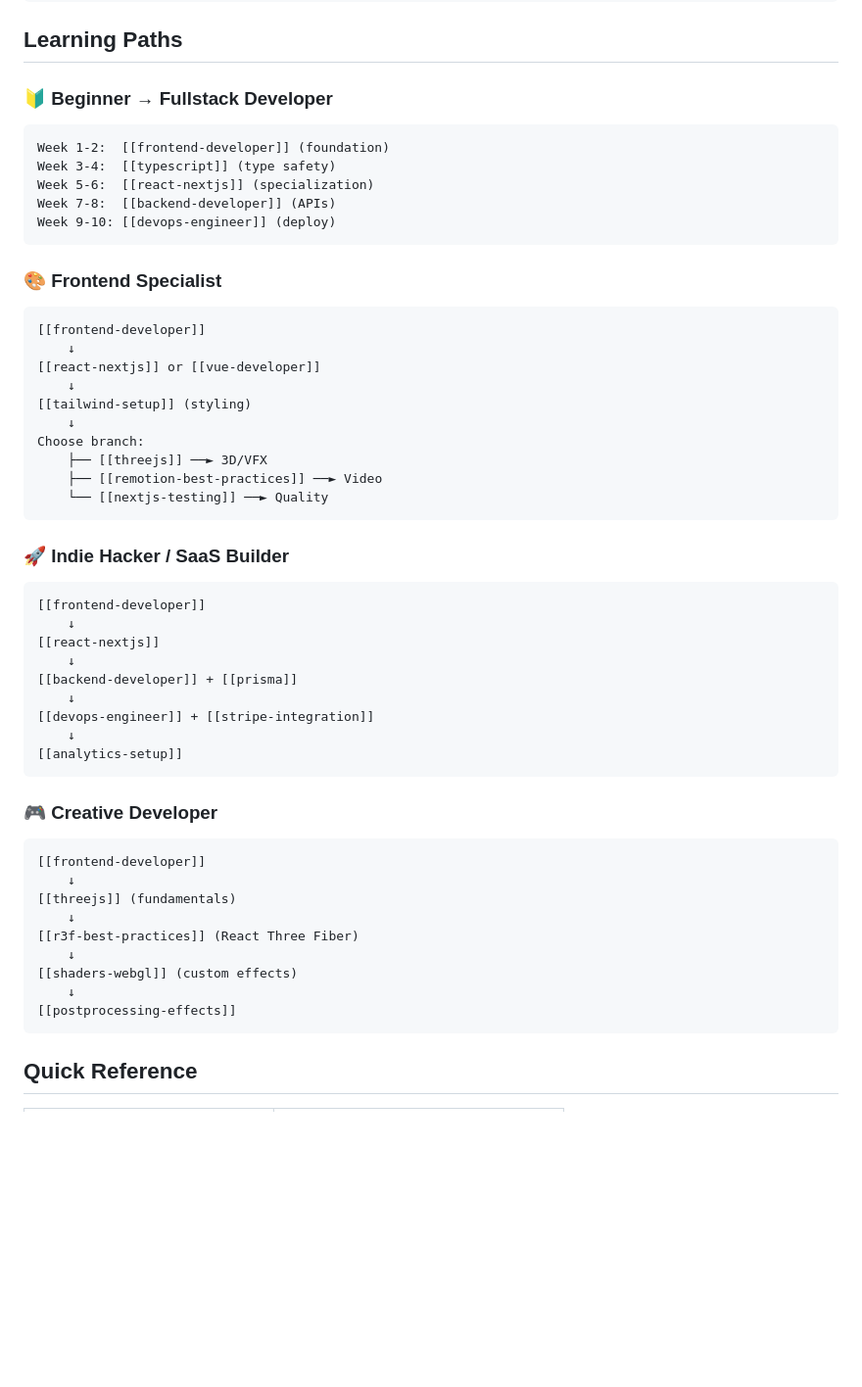
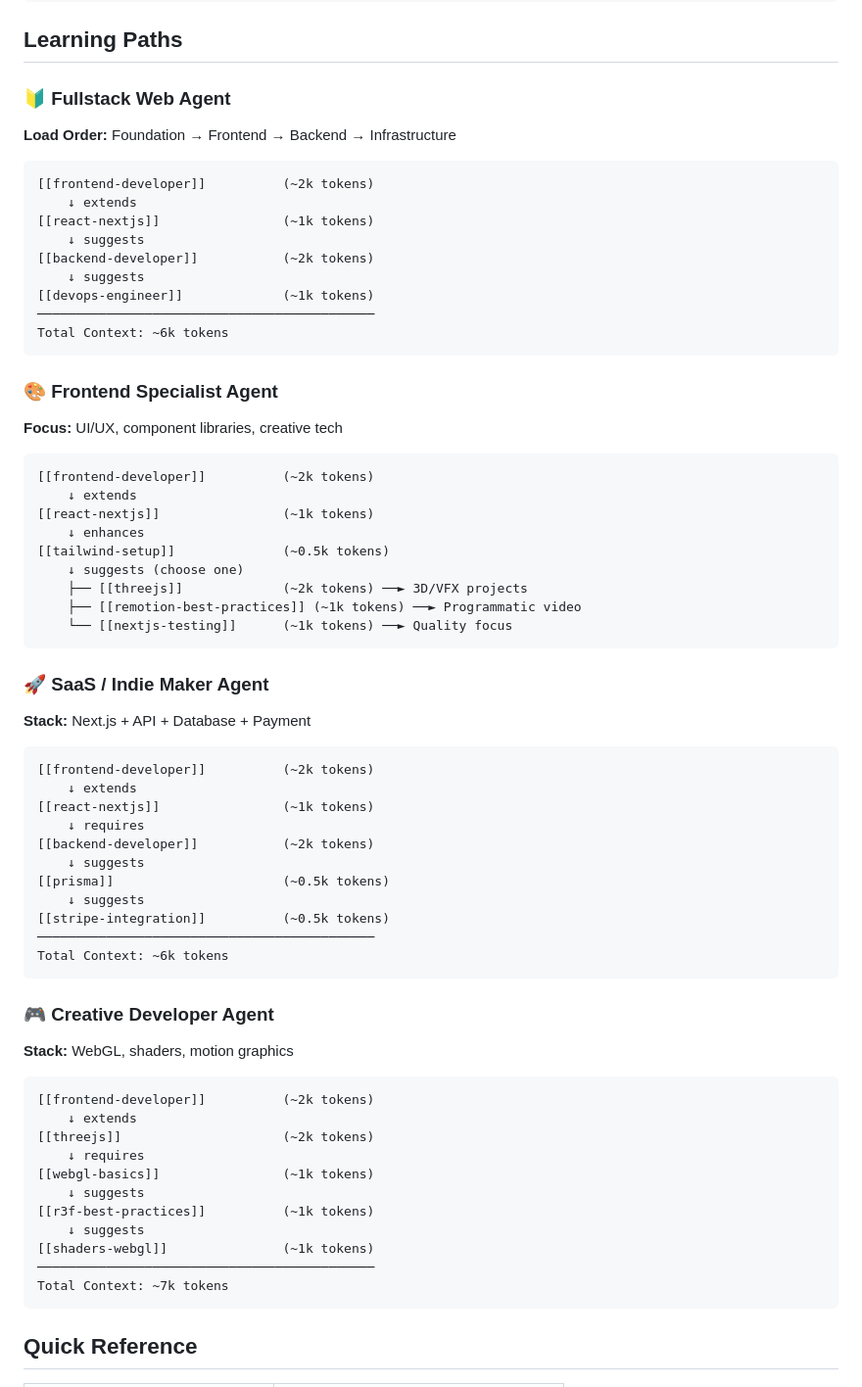
Before and after one commit to kienhaminh/anti-chaotic, a Markdown page: .agent/mocs/web-development-moc.md, the part around the change. Shown at 98% size. Rendered like a GitHub page; blank space fills up the shorter version.

Commit message:
fix(moc): update web-development-moc with proper agent-focused load orders
- Replace learning timelines (Week 1-2, Week 3-4) with load orders
- Add context budget estimates for each skill stack
- Show relationship types (extends, requires, suggests, enhances)
- Focus on Agent Skill activation patterns, not human learning paths

Rút kinh nghiệm: Agent Kit ≠ Learning Plan

````diff
--- a/.agent/mocs/web-development-moc.md
+++ b/.agent/mocs/web-development-moc.md
@@ -47,53 +47,64 @@ Capability Add-ons (apply to any):
 
 ## Learning Paths
 
-### 🔰 Beginner → Fullstack Developer
+### 🔰 Fullstack Web Agent
+**Load Order:** Foundation → Frontend → Backend → Infrastructure
 ```
-Week 1-2:  [[frontend-developer]] (foundation)
-Week 3-4:  [[typescript]] (type safety)
-Week 5-6:  [[react-nextjs]] (specialization)
-Week 7-8:  [[backend-developer]] (APIs)
-Week 9-10: [[devops-engineer]] (deploy)
+[[frontend-developer]]          (~2k tokens)
+    ↓ extends
+[[react-nextjs]]                (~1k tokens)
+    ↓ suggests
+[[backend-developer]]           (~2k tokens)
+    ↓ suggests
+[[devops-engineer]]             (~1k tokens)
+────────────────────────────────────────────
+Total Context: ~6k tokens
 ```
 
-### 🎨 Frontend Specialist
+### 🎨 Frontend Specialist Agent
+**Focus:** UI/UX, component libraries, creative tech
 ```
-[[frontend-developer]]
-    ↓
-[[react-nextjs]] or [[vue-developer]]
-    ↓
-[[tailwind-setup]] (styling)
-    ↓
-Choose branch:
-    ├── [[threejs]] ──► 3D/VFX
-    ├── [[remotion-best-practices]] ──► Video
-    └── [[nextjs-testing]] ──► Quality
+[[frontend-developer]]          (~2k tokens)
+    ↓ extends
+[[react-nextjs]]                (~1k tokens)
+    ↓ enhances
+[[tailwind-setup]]              (~0.5k tokens)
+    ↓ suggests (choose one)
+    ├── [[threejs]]             (~2k tokens) ──► 3D/VFX projects
+    ├── [[remotion-best-practices]] (~1k tokens) ──► Programmatic video
+    └── [[nextjs-testing]]      (~1k tokens) ──► Quality focus
 ```
 
-### 🚀 Indie Hacker / SaaS Builder
+### 🚀 SaaS / Indie Maker Agent
+**Stack:** Next.js + API + Database + Payment
 ```
-[[frontend-developer]]
-    ↓
-[[react-nextjs]]
-    ↓
-[[backend-developer]] + [[prisma]]
-    ↓
-[[devops-engineer]] + [[stripe-integration]]
-    ↓
-[[analytics-setup]]
+[[frontend-developer]]          (~2k tokens)
+    ↓ extends
+[[react-nextjs]]                (~1k tokens)
+    ↓ requires
+[[backend-developer]]           (~2k tokens)
+    ↓ suggests
+[[prisma]]                      (~0.5k tokens)
+    ↓ suggests
+[[stripe-integration]]          (~0.5k tokens)
+────────────────────────────────────────────
+Total Context: ~6k tokens
 ```
 
-### 🎮 Creative Developer
+### 🎮 Creative Developer Agent
+**Stack:** WebGL, shaders, motion graphics
 ```
-[[frontend-developer]]
-    ↓
-[[threejs]] (fundamentals)
-    ↓
-[[r3f-best-practices]] (React Three Fiber)
-    ↓
-[[shaders-webgl]] (custom effects)
-    ↓
-[[postprocessing-effects]]
+[[frontend-developer]]          (~2k tokens)
+    ↓ extends
+[[threejs]]                     (~2k tokens)
+    ↓ requires
+[[webgl-basics]]                (~1k tokens)
+    ↓ suggests
+[[r3f-best-practices]]          (~1k tokens)
+    ↓ suggests
+[[shaders-webgl]]               (~1k tokens)
+────────────────────────────────────────────
+Total Context: ~7k tokens
 ```
 
 ## Quick Reference
````
